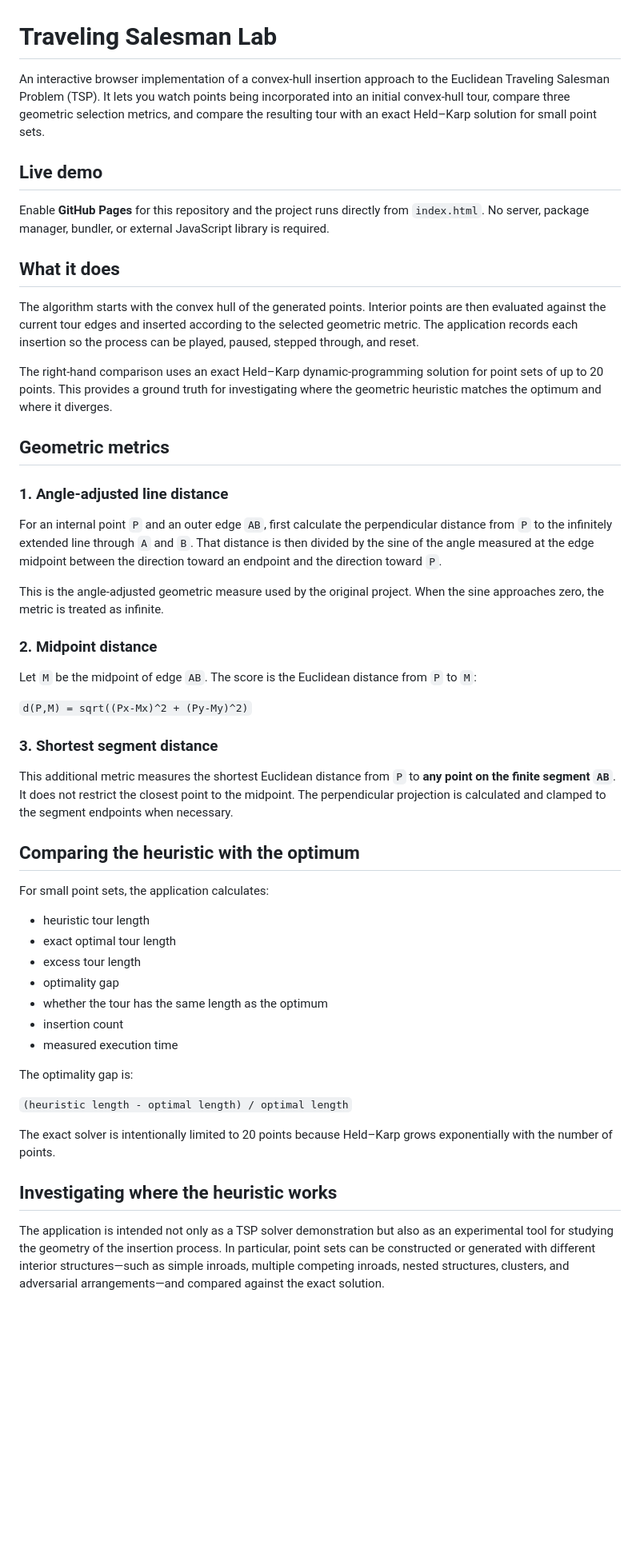
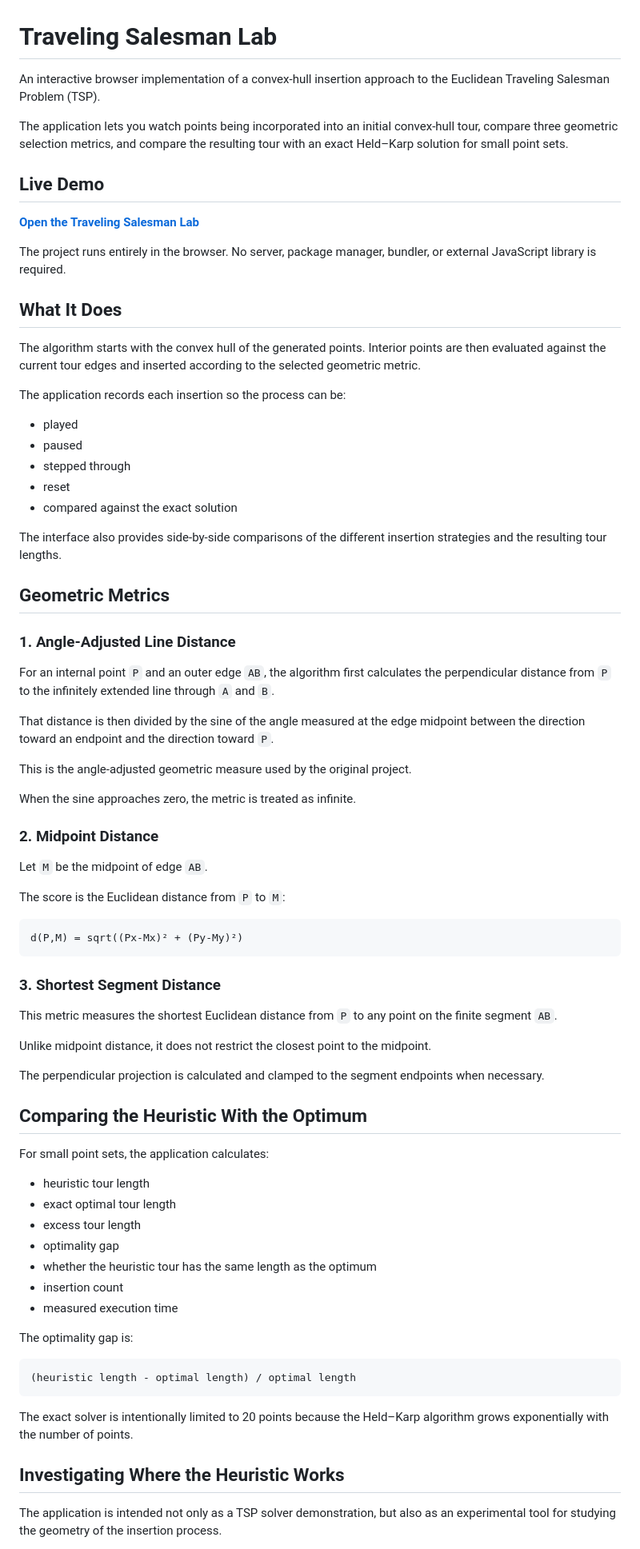
Before and after one commit to AaronLiftig/TravelingSalesman, a Markdown page: README.md, the part around one of its changes. Shown at 80% size. Drawn GitHub-style; blank space fills up the shorter version.

````diff
--- a/README.md
+++ b/README.md
@@ -1,54 +1,80 @@
 # Traveling Salesman Lab
 
-An interactive browser implementation of a convex-hull insertion approach to the Euclidean Traveling Salesman Problem (TSP). It lets you watch points being incorporated into an initial convex-hull tour, compare three geometric selection metrics, and compare the resulting tour with an exact Held–Karp solution for small point sets.
+An interactive browser implementation of a convex-hull insertion approach to the Euclidean Traveling Salesman Problem (TSP).
 
-## Live demo
+The application lets you watch points being incorporated into an initial convex-hull tour, compare three geometric selection metrics, and compare the resulting tour with an exact Held–Karp solution for small point sets.
 
-Enable **GitHub Pages** for this repository and the project runs directly from `index.html`. No server, package manager, bundler, or external JavaScript library is required.
+## Live Demo
 
-## What it does
+**[Open the Traveling Salesman Lab](https://aaronliftig.github.io/TravelingSalesman/)**
 
-The algorithm starts with the convex hull of the generated points. Interior points are then evaluated against the current tour edges and inserted according to the selected geometric metric. The application records each insertion so the process can be played, paused, stepped through, and reset.
+The project runs entirely in the browser. No server, package manager, bundler, or external JavaScript library is required.
 
-The right-hand comparison uses an exact Held–Karp dynamic-programming solution for point sets of up to 20 points. This provides a ground truth for investigating where the geometric heuristic matches the optimum and where it diverges.
+## What It Does
 
-## Geometric metrics
+The algorithm starts with the convex hull of the generated points. Interior points are then evaluated against the current tour edges and inserted according to the selected geometric metric.
 
-### 1. Angle-adjusted line distance
+The application records each insertion so the process can be:
 
-For an internal point `P` and an outer edge `AB`, first calculate the perpendicular distance from `P` to the infinitely extended line through `A` and `B`. That distance is then divided by the sine of the angle measured at the edge midpoint between the direction toward an endpoint and the direction toward `P`.
+* played
+* paused
+* stepped through
+* reset
+* compared against the exact solution
 
-This is the angle-adjusted geometric measure used by the original project. When the sine approaches zero, the metric is treated as infinite.
+The interface also provides side-by-side comparisons of the different insertion strategies and the resulting tour lengths.
 
-### 2. Midpoint distance
+## Geometric Metrics
 
-Let `M` be the midpoint of edge `AB`. The score is the Euclidean distance from `P` to `M`:
+### 1. Angle-Adjusted Line Distance
 
-`d(P,M) = sqrt((Px-Mx)^2 + (Py-My)^2)`
+For an internal point `P` and an outer edge `AB`, the algorithm first calculates the perpendicular distance from `P` to the infinitely extended line through `A` and `B`.
 
-### 3. Shortest segment distance
+That distance is then divided by the sine of the angle measured at the edge midpoint between the direction toward an endpoint and the direction toward `P`.
 
-This additional metric measures the shortest Euclidean distance from `P` to **any point on the finite segment `AB`**. It does not restrict the closest point to the midpoint. The perpendicular projection is calculated and clamped to the segment endpoints when necessary.
+This is the angle-adjusted geometric measure used by the original project.
 
-## Comparing the heuristic with the optimum
+When the sine approaches zero, the metric is treated as infinite.
+
+### 2. Midpoint Distance
+
+Let `M` be the midpoint of edge `AB`.
+
+The score is the Euclidean distance from `P` to `M`:
+
+```text
+d(P,M) = sqrt((Px-Mx)² + (Py-My)²)
+```
+
+### 3. Shortest Segment Distance
+
+This metric measures the shortest Euclidean distance from `P` to any point on the finite segment `AB`.
+
+Unlike midpoint distance, it does not restrict the closest point to the midpoint.
+
+The perpendicular projection is calculated and clamped to the segment endpoints when necessary.
+
+## Comparing the Heuristic With the Optimum
 
 For small point sets, the application calculates:
 
-- heuristic tour length
-- exact optimal tour length
-- excess tour length
-- optimality gap
-- whether the tour has the same length as the optimum
-- insertion count
-- measured execution time
+* heuristic tour length
+* exact optimal tour length
+* excess tour length
+* optimality gap
+* whether the heuristic tour has the same length as the optimum
+* insertion count
+* measured execution time
 
 The optimality gap is:
 
-`(heuristic length - optimal length) / optimal length`
+```text
+(heuristic length - optimal length) / optimal length
+```
 
-The exact solver is intentionally limited to 20 points because Held–Karp grows exponentially with the number of points.
+The exact solver is intentionally limited to 20 points because the Held–Karp algorithm grows exponentially with the number of points.
 
-## Investigating where the heuristic works
+## Investigating Where the Heuristic Works
 
-The application is intended not only as a TSP solver demonstration but also as an experimental tool for studying the geometry of the insertion process. In particular, point sets can be constructed or generated with different interior structures—such as simple inroads, multiple competing inroads, nested structures, clusters, and adversarial arrangements—and compared against the exact solution.
+The application is intended not only as a TSP solver demonstration, but also as an experimental tool for studying the geometry of the insertion process.
 
````
Also changed, not shown: other parts of README.md (+41 -33 lines).
